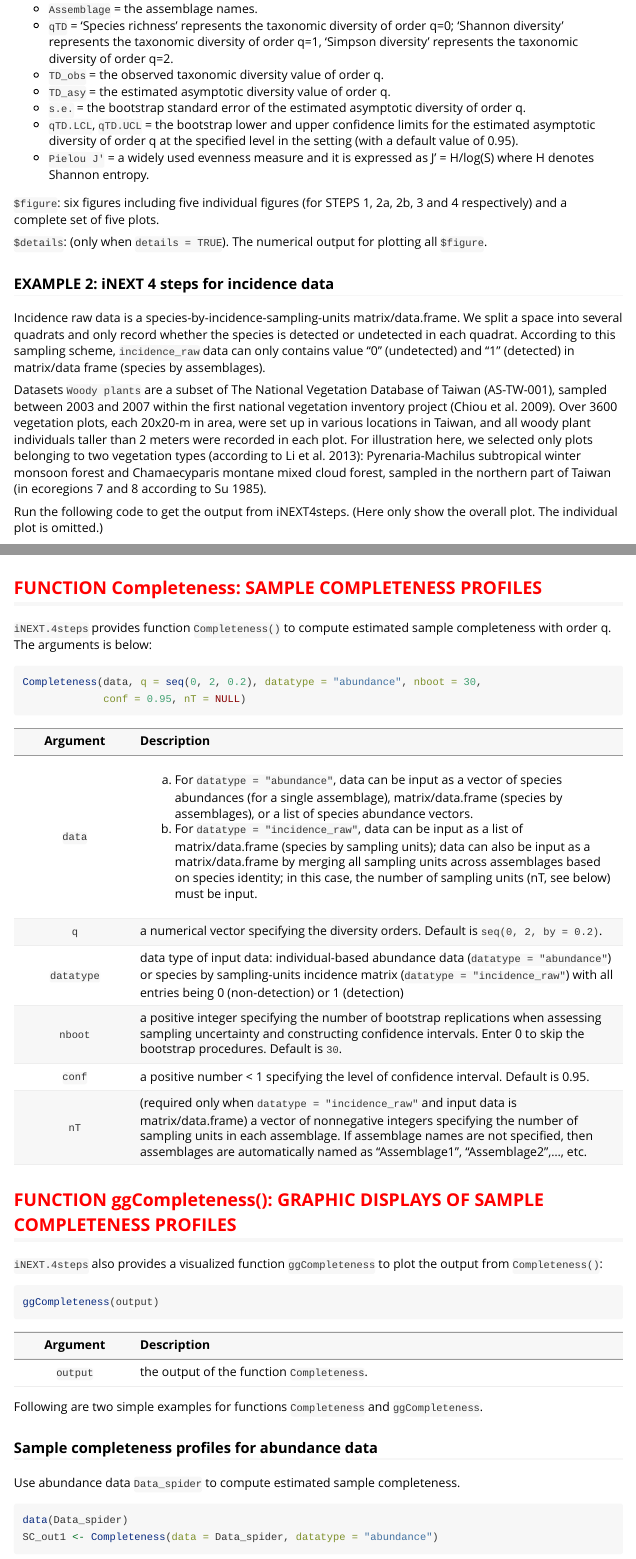
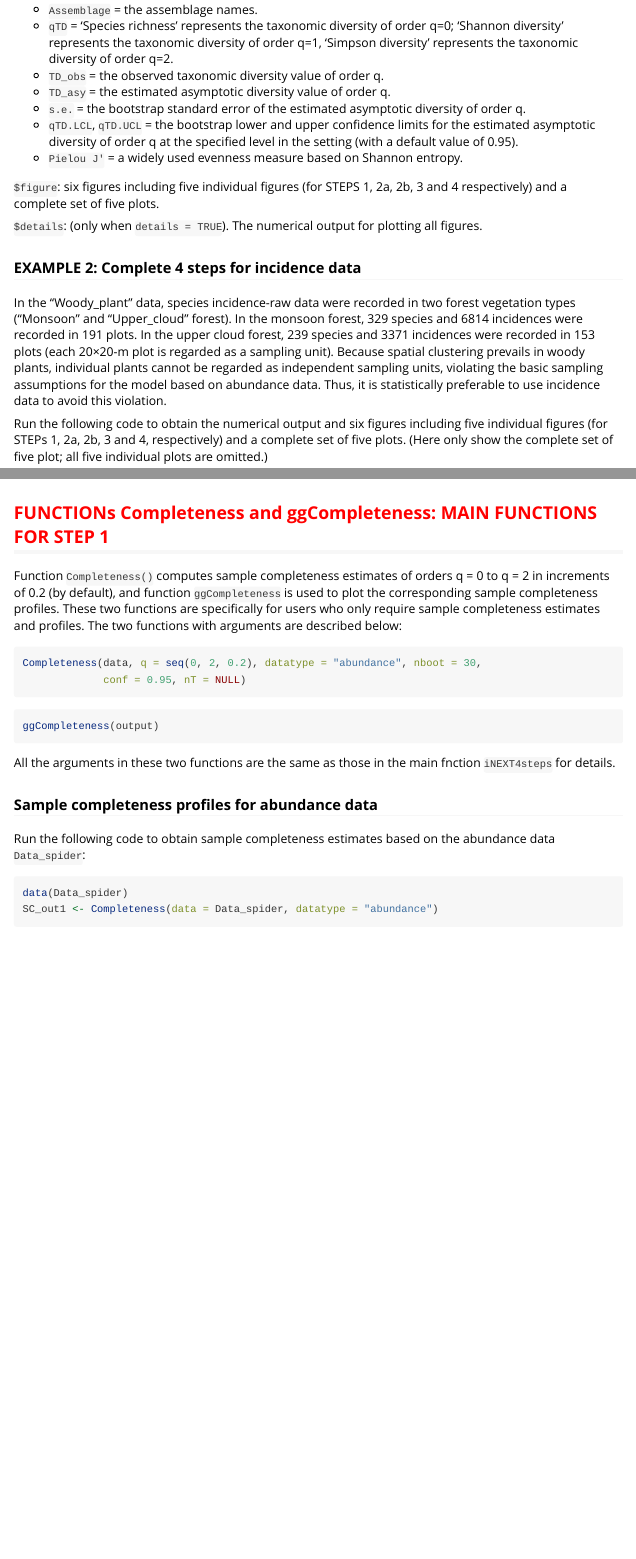
Before and after one commit to KaiHsiangHu/iNEXT.4steps, an R Markdown document (vignettes/Vignette-iNEXT.4steps-April02.Rmd): the page in a window 1100 px wide, from 5340 px down before the commit and from 5240 px down after it, so that both start at the same text, and a second part further down, joined at a grey line. Rendered offline with R 4.5, knitr and Pandoc, with nearby package versions; some code elsewhere in the file could not run offline; common packages that the code uses without loading them are loaded.

Commit message:
Update manual.

````diff
--- a/vignettes/Vignette-iNEXT.4steps-Mar29.Rmd
+++ b/vignettes/Vignette-iNEXT.4steps-April02.Rmd
@@ -222,20 +219,18 @@
 * `TD_asy` = the estimated asymptotic diversity value of order q.
 * `s.e.` = the bootstrap standard error of the estimated asymptotic diversity of order q.
 * `qTD.LCL`, `qTD.UCL` = the bootstrap lower and upper confidence limits for the estimated asymptotic diversity of order q at the specified level in the setting (with a default value of 0.95).
-* `Pielou J'` = a widely used evenness measure and it is expressed as J' = H/log(S) where H denotes Shannon entropy.
+* `Pielou J'` = a widely used evenness measure based on Shannon entropy.
 
 `$figure`: six figures including five individual figures (for STEPS 1, 2a, 2b, 3 and 4 respectively) and a complete set of five plots.
 
-`$details`: (only when `details = TRUE`). The numerical output for plotting all `$figure`.
+`$details`: (only when `details = TRUE`). The numerical output for plotting all figures.
 
 
-### EXAMPLE 2: iNEXT 4 steps for incidence data
+### EXAMPLE 2: Complete 4 steps for incidence data
 
-Incidence raw data is a species-by-incidence-sampling-units matrix/data.frame. We split a space into several quadrats and only record whether the species is detected or undetected in each quadrat. According to this sampling scheme, `incidence_raw` data can only contains value "0" (undetected) and "1" (detected) in matrix/data frame (species by assemblages).
+In the “Woody_plant” data, species incidence-raw data were recorded in two forest vegetation types (“Monsoon” and “Upper_cloud” forest). In the monsoon forest, 329 species and 6814 incidences were recorded in 191 plots. In the upper cloud forest, 239 species and 3371 incidences were recorded in 153 plots (each 20×20-m plot is regarded as a sampling unit). Because spatial clustering prevails in woody plants, individual plants cannot be regarded as independent sampling units, violating the basic sampling assumptions for the model based on abundance data. Thus, it is statistically preferable to use incidence data to avoid this violation.
 
-Datasets `Woody plants` are a subset of The National Vegetation Database of Taiwan (AS-TW-001), sampled between 2003 and 2007 within the first national vegetation inventory project (Chiou et al. 2009). Over 3600 vegetation plots, each 20x20-m in area, were set up in various locations in Taiwan, and all woody plant individuals taller than 2 meters were recorded in each plot. For illustration here, we selected only plots belonging to two vegetation types (according to Li et al. 2013): Pyrenaria-Machilus subtropical winter monsoon forest and Chamaecyparis montane mixed cloud forest, sampled in the northern part of Taiwan (in ecoregions 7 and 8 according to Su 1985).
-
-Run the following code to get the output from iNEXT4steps. (Here only show the overall plot. The individual plot is omitted.)
+Run the following code to obtain the numerical output and six figures including five individual figures (for STEPs 1, 2a, 2b, 3 and 4, respectively) and a complete set of five plots. (Here only show the complete set of five plot; all five individual plots are omitted.)
 
 ```{r align="center", out.width="100%"}
 data(Data_woody_plant)
@@ -245,92 +240,24 @@
 ```
 
 
-## <span style="color:red;">FUNCTION Completeness: SAMPLE COMPLETENESS PROFILES</span>
+## <span style="color:red;">FUNCTIONs Completeness and ggCompleteness: MAIN FUNCTIONS FOR STEP 1</span>
 
-`iNEXT.4steps` provides function `Completeness()` to compute estimated sample completeness with order q. The arguments is below:
+Function `Completeness()` computes sample completeness estimates of orders q = 0 to q = 2 in increments of 0.2 (by default), and function `ggCompleteness` is used to plot the corresponding sample completeness profiles. These two functions are specifically for users who only require sample completeness estimates and profiles.
+The two functions with arguments are described below:
 
 ```{r eval=FALSE}
 Completeness(data, q = seq(0, 2, 0.2), datatype = "abundance", nboot = 30,
              conf = 0.95, nT = NULL)
 ```
 
-<table style="width:100%;">
-<colgroup>
-<col width="20%">
-<col width="80%">
-</colgroup>
-<thead>
-<tr class="header">
-<th align="center">Argument</th>
-<th align="left">Description</th>
-</tr>
-</thead>
-<tbody>
-<tr class="odd">
-<td align="center"><code>data</code></td>
-<td align="left">
-(a) For `datatype = "abundance"`, data can be input as a vector of species abundances (for a single assemblage), matrix/data.frame (species by assemblages), or a list of species abundance vectors. \cr
-(b) For `datatype = "incidence_raw"`, data can be input as a list of matrix/data.frame (species by sampling units); data can also be input as a matrix/data.frame by merging all sampling units across assemblages based on species identity; in this case, the number of sampling units (nT, see below) must be input.
-</td>
-</tr>
-<tr class="even">
-<td align="center"><code>q</code></td>
-<td align="left">a numerical vector specifying the diversity orders. Default is <code>seq(0, 2, by = 0.2)</code>.</td>
-</tr>
-<tr class="odd">
-<td align="center"><code>datatype</code></td>
-<td align="left">data type of input data: individual-based abundance data (`datatype = "abundance"`) or species by sampling-units incidence matrix (`datatype = "incidence_raw"`) with all entries being 0 (non-detection) or 1 (detection)</td>
-</tr>
-<tr class="even">
-<td align="center"><code>nboot</code></td>
-<td align="left">a positive integer specifying the number of bootstrap replications when assessing sampling uncertainty and constructing confidence intervals. Enter 0 to skip the bootstrap procedures. Default is <code>30</code>.</td>
-</tr>
-<tr class="odd">
-<td align="center"><code>conf</code></td>
-<td align="left">a positive number < 1 specifying the level of confidence interval. Default is 0.95.</td>
-</tr>
-<tr class="even">
-<td align="center"><code>nT</code></td>
-<td align="left">(required only when `datatype = "incidence_raw"` and input data is matrix/data.frame) a vector of nonnegative integers specifying the number of sampling units in each assemblage. If assemblage names are not specified, then assemblages are automatically named as "Assemblage1", "Assemblage2",..., etc.</td>
-</tr>
-
-</tbody>
-</table>
-
-## <span style="color:red;">FUNCTION ggCompleteness(): GRAPHIC DISPLAYS OF SAMPLE COMPLETENESS PROFILES</span>
-
-`iNEXT.4steps` also provides a visualized function `ggCompleteness` to plot the output from `Completeness()`:
-
 ```{r eval=FALSE}
 ggCompleteness(output)
 ```
-
-<table style="width:100%;">
-<colgroup>
-<col width="20%">
-<col width="80%">
-</colgroup>
-<thead>
-<tr class="header">
-<th align="center">Argument</th>
-<th align="left">Description</th>
-</tr>
-</thead>
-<tbody>
-<tr class="odd">
-<td align="center"><code>output</code></td>
-<td align="left">the output of the function <code>Completeness</code>.
-</td>
-
-</tbody>
-</table>
-
-
-Following are two simple examples for functions `Completeness` and `ggCompleteness`.
+All the arguments in these two functions are the same as those in the main fnction `iNEXT4steps` for details.
 
 ### Sample completeness profiles for abundance data
 
-Use abundance data `Data_spider` to compute estimated sample completeness.
+Run the following code to obtain sample completeness estimates based on the abundance data `Data_spider`:
 
 ```{r}
 data(Data_spider)
````
Also changed, not shown: R/MainFun.R (+6 -6 lines), data/Data_woody_plant.rda, vignettes/Vignette-iNEXT.4steps-April02.Rmd (69 more changed lines), 5 other files.
